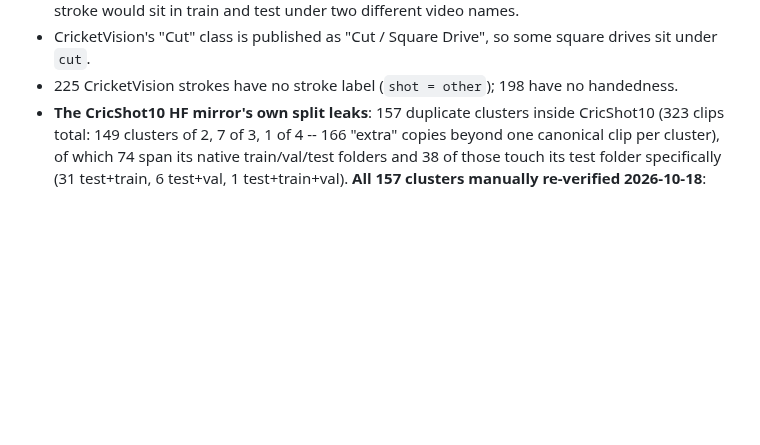
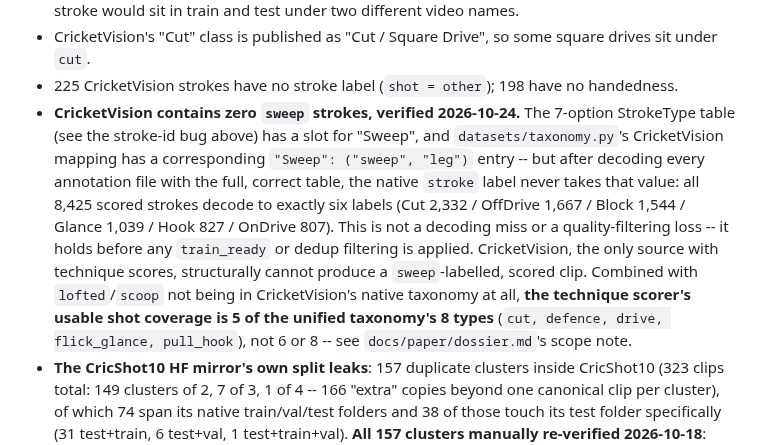
Before and after one commit to shikkoustic/CricLens, a Markdown page: docs/DATASHEET.md, the part around the change. Drawn GitHub-style; blank space fills up the shorter version.

```diff
--- a/docs/DATASHEET.md
+++ b/docs/DATASHEET.md
@@ -94,6 +94,17 @@ detection, bat detection, striker bat segmentation, player-type detection.
 - CricketVision's "Cut" class is published as "Cut / Square Drive", so some square drives sit
   under `cut`.
 - 225 CricketVision strokes have no stroke label (`shot = other`); 198 have no handedness.
+- **CricketVision contains zero `sweep` strokes, verified 2026-10-24.** The 7-option StrokeType table
+  (see the stroke-id bug above) has a slot for "Sweep", and `datasets/taxonomy.py`'s CricketVision mapping
+  has a corresponding `"Sweep": ("sweep", "leg")` entry -- but after decoding every annotation file with
+  the full, correct table, the native `stroke` label never takes that value: all 8,425 scored strokes
+  decode to exactly six labels (Cut 2,332 / OffDrive 1,667 / Block 1,544 / Glance 1,039 / Hook 827 /
+  OnDrive 807). This is not a decoding miss or a quality-filtering loss -- it holds before any
+  `train_ready` or dedup filtering is applied. CricketVision, the only source with technique scores,
+  structurally cannot produce a `sweep`-labelled, scored clip. Combined with `lofted`/`scoop` not being
+  in CricketVision's native taxonomy at all, **the technique scorer's usable shot coverage is 5 of the
+  unified taxonomy's 8 types** (`cut, defence, drive, flick_glance, pull_hook`), not 6 or 8 -- see
+  `docs/paper/dossier.md`'s scope note.
 - **The CricShot10 HF mirror's own split leaks**: 157 duplicate clusters inside CricShot10 (323
   clips total: 149 clusters of 2, 7 of 3, 1 of 4 -- 166 "extra" copies beyond one canonical clip
   per cluster), of which 74 span its native train/val/test folders and 38 of those touch its
```
Also changed, not shown: docs/paper/dossier.md (+13 -0 lines).
